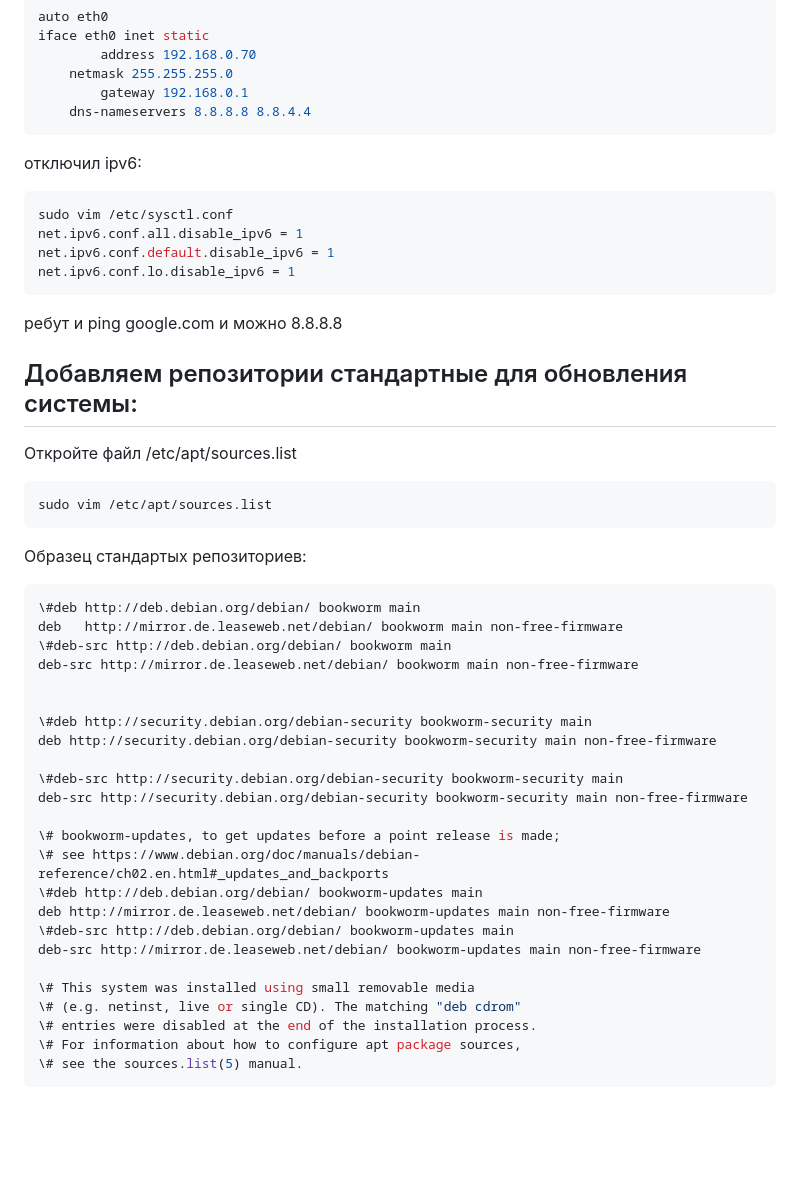
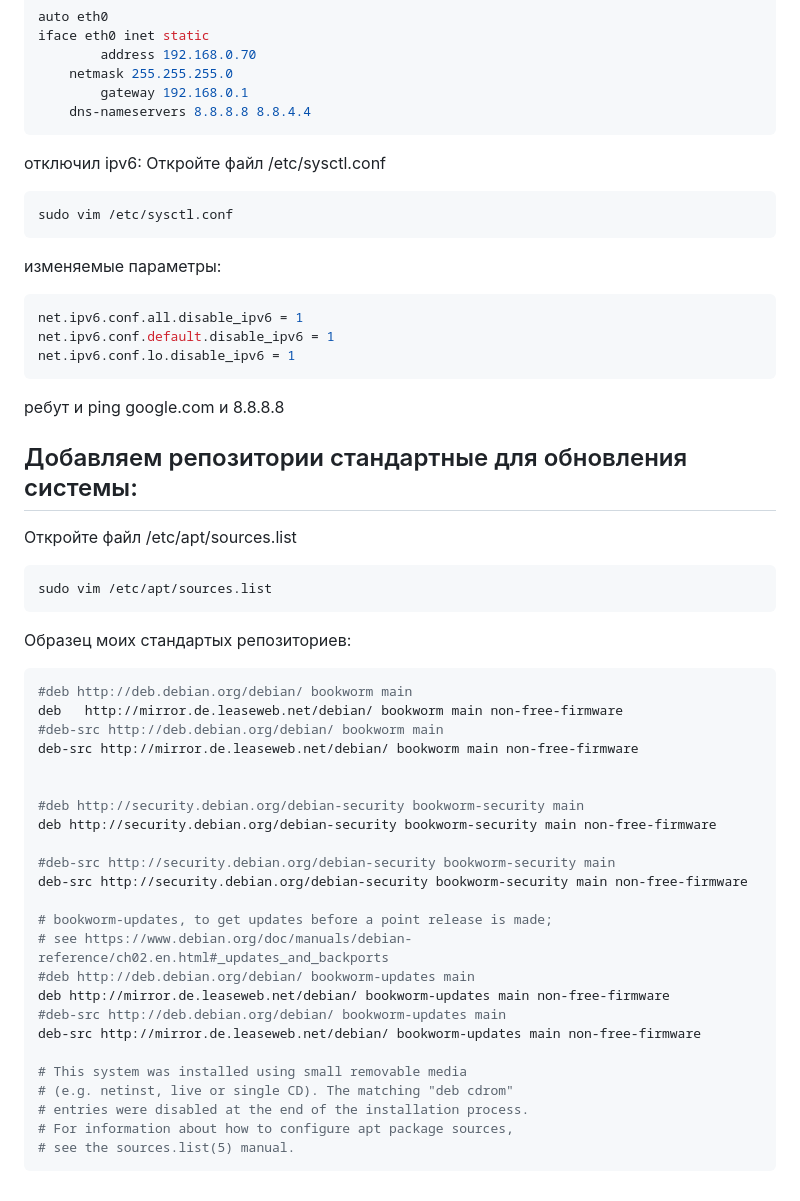
Before and after one commit to sergey88889999/jogjog, a Markdown page: doc/install-debian.md, the part around the change. Drawn GitHub-style; blank space fills up the shorter version.

````diff
--- a/doc/install-debian.md
+++ b/doc/install-debian.md
@@ -41,44 +41,47 @@ iface eth0 inet static
 ```
 
 отключил ipv6:
+Откройте файл /etc/sysctl.conf
 ```bash
 sudo vim /etc/sysctl.conf
+```
+изменяемые параметры:
+```bash
 net.ipv6.conf.all.disable_ipv6 = 1
 net.ipv6.conf.default.disable_ipv6 = 1
 net.ipv6.conf.lo.disable_ipv6 = 1
 ```
-
-ребут и ping google.com и можно 8.8.8.8
+ребут и ping google.com и 8.8.8.8
 
 ## Добавляем репозитории стандартные для обновления системы:
 Откройте файл /etc/apt/sources.list
 ```bash
 sudo vim /etc/apt/sources.list
 ```
-Образец стандартых репозиториев:
+Образец моих стандартых репозиториев:
 ```bash
-\#deb http://deb.debian.org/debian/ bookworm main
+#deb http://deb.debian.org/debian/ bookworm main
 deb   http://mirror.de.leaseweb.net/debian/ bookworm main non-free-firmware
-\#deb-src http://deb.debian.org/debian/ bookworm main
+#deb-src http://deb.debian.org/debian/ bookworm main
 deb-src http://mirror.de.leaseweb.net/debian/ bookworm main non-free-firmware
 
 
-\#deb http://security.debian.org/debian-security bookworm-security main
+#deb http://security.debian.org/debian-security bookworm-security main
 deb http://security.debian.org/debian-security bookworm-security main non-free-firmware
 
-\#deb-src http://security.debian.org/debian-security bookworm-security main
+#deb-src http://security.debian.org/debian-security bookworm-security main
 deb-src http://security.debian.org/debian-security bookworm-security main non-free-firmware
 
-\# bookworm-updates, to get updates before a point release is made;
-\# see https://www.debian.org/doc/manuals/debian-reference/ch02.en.html#_updates_and_backports
-\#deb http://deb.debian.org/debian/ bookworm-updates main
+# bookworm-updates, to get updates before a point release is made;
+# see https://www.debian.org/doc/manuals/debian-reference/ch02.en.html#_updates_and_backports
+#deb http://deb.debian.org/debian/ bookworm-updates main
 deb http://mirror.de.leaseweb.net/debian/ bookworm-updates main non-free-firmware
-\#deb-src http://deb.debian.org/debian/ bookworm-updates main
+#deb-src http://deb.debian.org/debian/ bookworm-updates main
 deb-src http://mirror.de.leaseweb.net/debian/ bookworm-updates main non-free-firmware
 
-\# This system was installed using small removable media
-\# (e.g. netinst, live or single CD). The matching "deb cdrom"
-\# entries were disabled at the end of the installation process.
-\# For information about how to configure apt package sources,
-\# see the sources.list(5) manual.
+# This system was installed using small removable media
+# (e.g. netinst, live or single CD). The matching "deb cdrom"
+# entries were disabled at the end of the installation process.
+# For information about how to configure apt package sources,
+# see the sources.list(5) manual.
 ```
````
